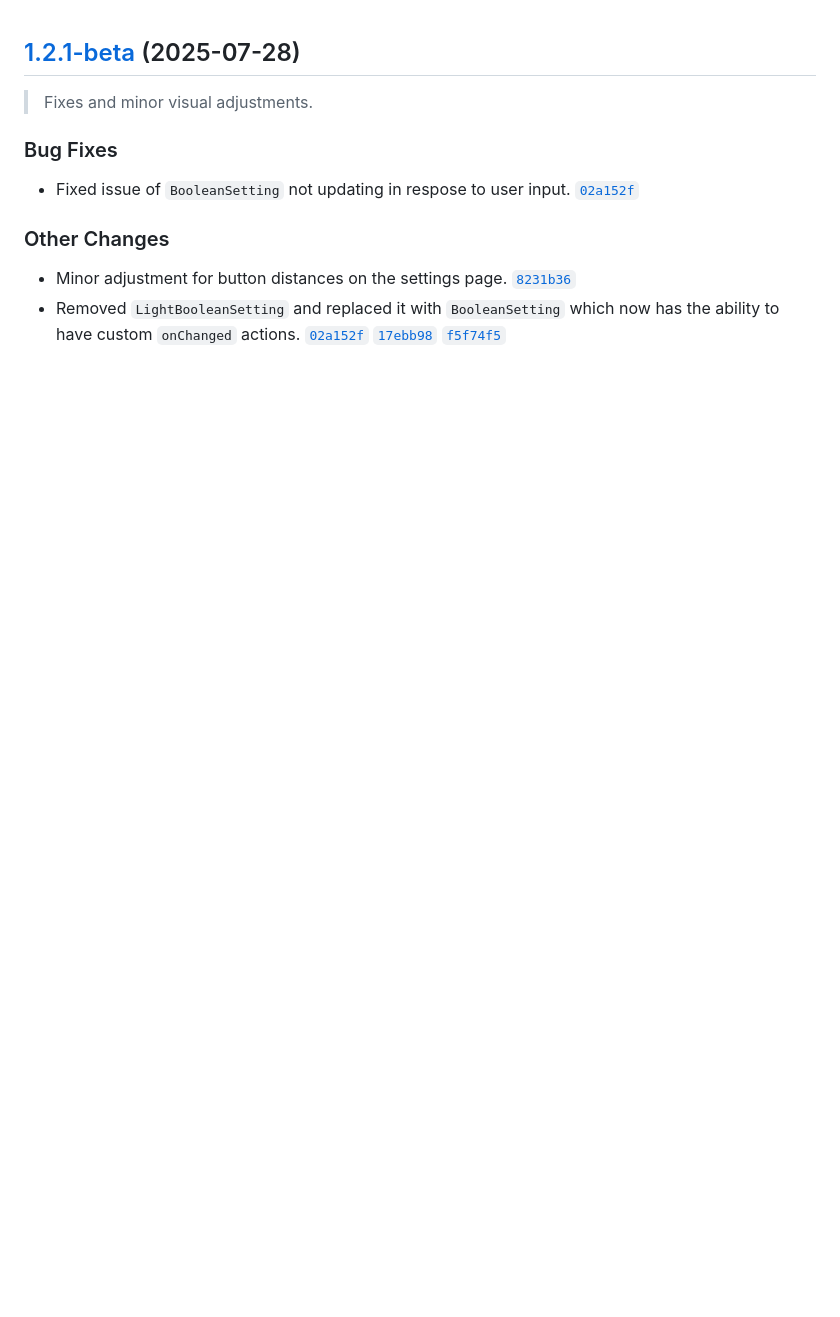
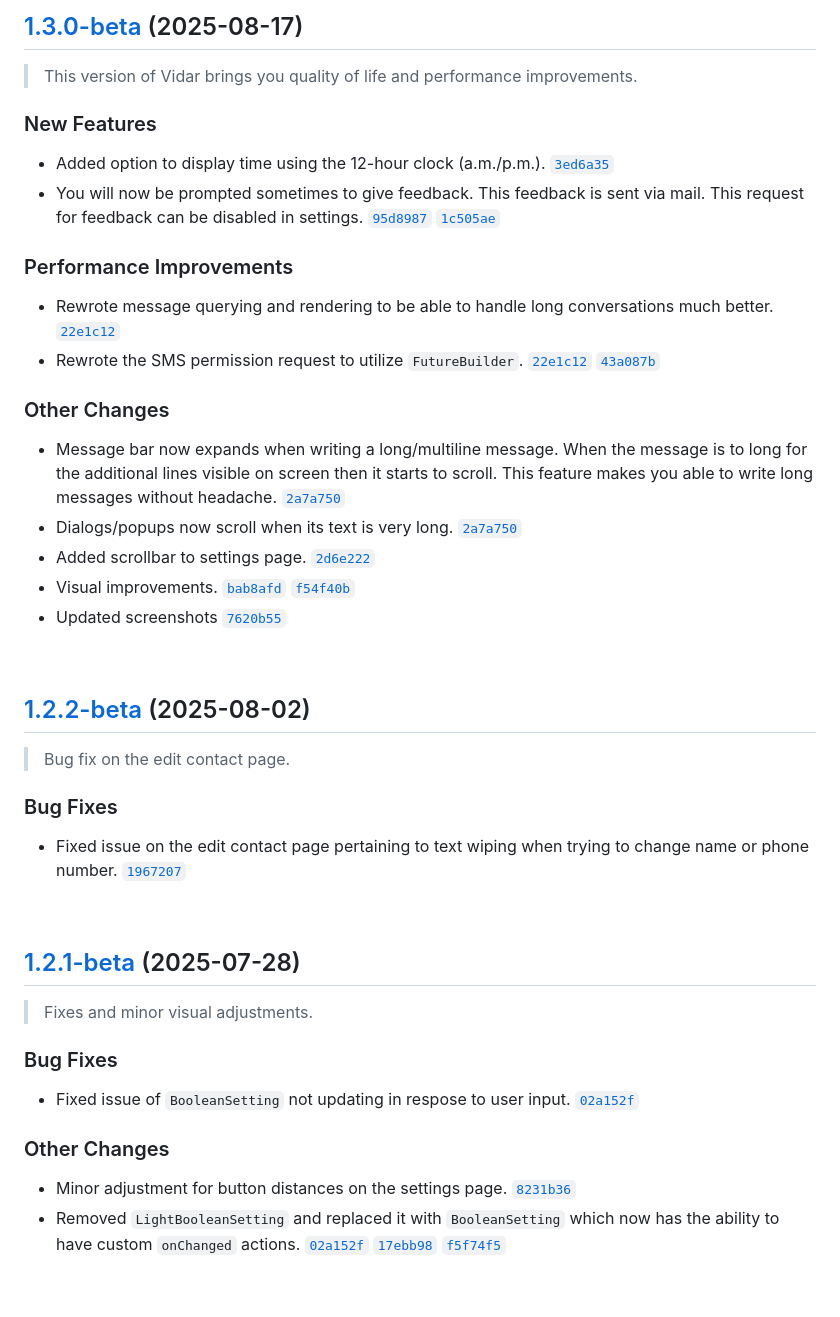
Before and after one commit to DrSolidDevil/Vidar, a Markdown page: CHANGELOG.md, the part around the change. Drawn GitHub-style; blank space fills up the shorter version.

```diff
--- a/CHANGELOG.md
+++ b/CHANGELOG.md
@@ -1,3 +1,33 @@
+## [1.3.0-beta](https://github.com/DrSolidDevil/Vidar/compare/v1.2.2-beta...v1.3.0-beta) (2025-08-17)
+
+> This version of Vidar brings you quality of life and performance improvements.
+
+### New Features
+* Added option to display time using the 12-hour clock (a.m./p.m.). [`3ed6a35`](https://github.com/DrSolidDevil/Vidar/commit/3ed6a35010102d115f21d0e8af6b498ecff332b9)
+* You will now be prompted sometimes to give feedback. This feedback is sent via mail. This request for feedback can be disabled in settings. [`95d8987`](https://github.com/DrSolidDevil/Vidar/commit/95d89875bc9ae195b267ad7b309beb7a1e8ec5d8) [`1c505ae`](https://github.com/DrSolidDevil/Vidar/commit/1c505ae314404842ecf8794e413ac9b7b788578a)
+
+### Performance Improvements
+*  Rewrote message querying and rendering to be able to handle long conversations much better. [`22e1c12`](https://github.com/DrSolidDevil/Vidar/commit/22e1c126905036c7dbd16ec0d2fd16f25d662a83)
+* Rewrote the SMS permission request to utilize `FutureBuilder`. [`22e1c12`](https://github.com/DrSolidDevil/Vidar/commit/22e1c126905036c7dbd16ec0d2fd16f25d662a83) [`43a087b`](https://github.com/DrSolidDevil/Vidar/commit/43a087b6cf696e5c747d59a24f88fb342bdeaac6)
+
+### Other Changes
+* Message bar now expands when writing a long/multiline message. When the message is to long for the additional lines visible on screen then it starts to scroll. This feature makes you able to write long messages without headache. [`2a7a750`](https://github.com/DrSolidDevil/Vidar/commit/2a7a750df0a29ddc121ac5b15a1ab34ae5a7c086)
+* Dialogs/popups now scroll when its text is very long. [`2a7a750`](https://github.com/DrSolidDevil/Vidar/commit/2a7a750df0a29ddc121ac5b15a1ab34ae5a7c086)
+* Added scrollbar to settings page. [`2d6e222`](https://github.com/DrSolidDevil/Vidar/commit/2d6e22202cb1dc56613713e17a61844a006fc38f)
+* Visual improvements. [`bab8afd`](https://github.com/DrSolidDevil/Vidar/commit/bab8afdc284a7cf5e0f259a7d6b5bf392fd4212c) [`f54f40b`](https://github.com/DrSolidDevil/Vidar/commit/f54f40b2cc98ca2def8d031c707ca42749e12011)
+* Updated screenshots [`7620b55`](https://github.com/DrSolidDevil/Vidar/commit/7620b55f699dfa3288634938542fe71682467f3d)
+
+<br>
+
+## [1.2.2-beta](https://github.com/DrSolidDevil/Vidar/compare/v1.2.1-beta...v1.2.2-beta) (2025-08-02)
+
+> Bug fix on the edit contact page.
+
+### Bug Fixes
+* Fixed issue on the edit contact page pertaining to text wiping when trying to change name or phone number.  [`1967207`](https://github.com/DrSolidDevil/Vidar/commit/1967207a6809cc391e5f72271f82263f01f8925c)
+
+<br>
+
 ## [1.2.1-beta](https://github.com/DrSolidDevil/Vidar/compare/v1.2.0-beta...v1.2.1-beta) (2025-07-28)
 
 > Fixes and minor visual adjustments.
```
